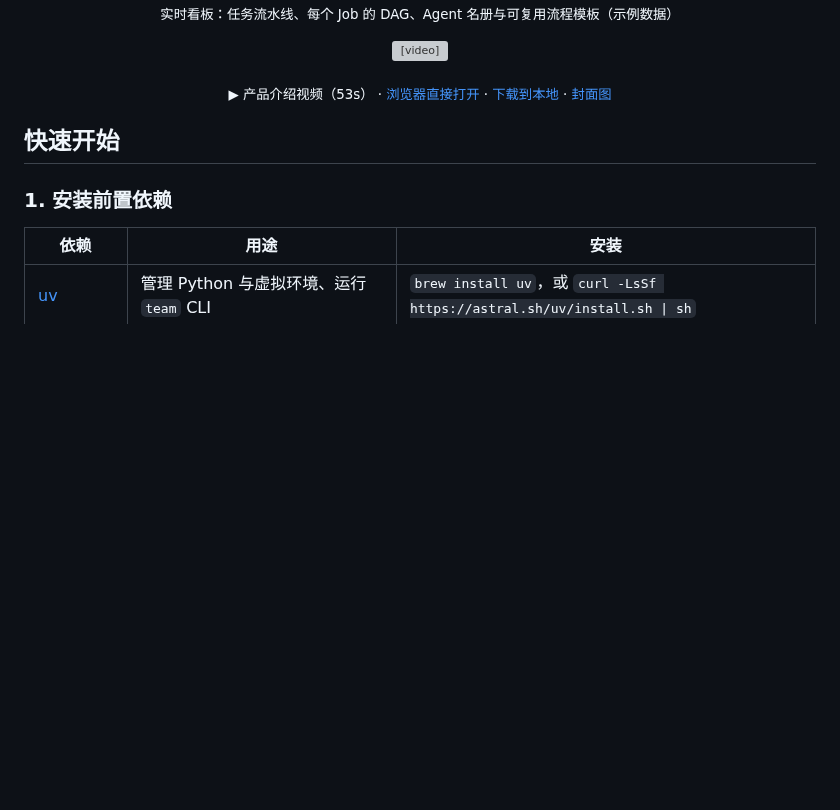
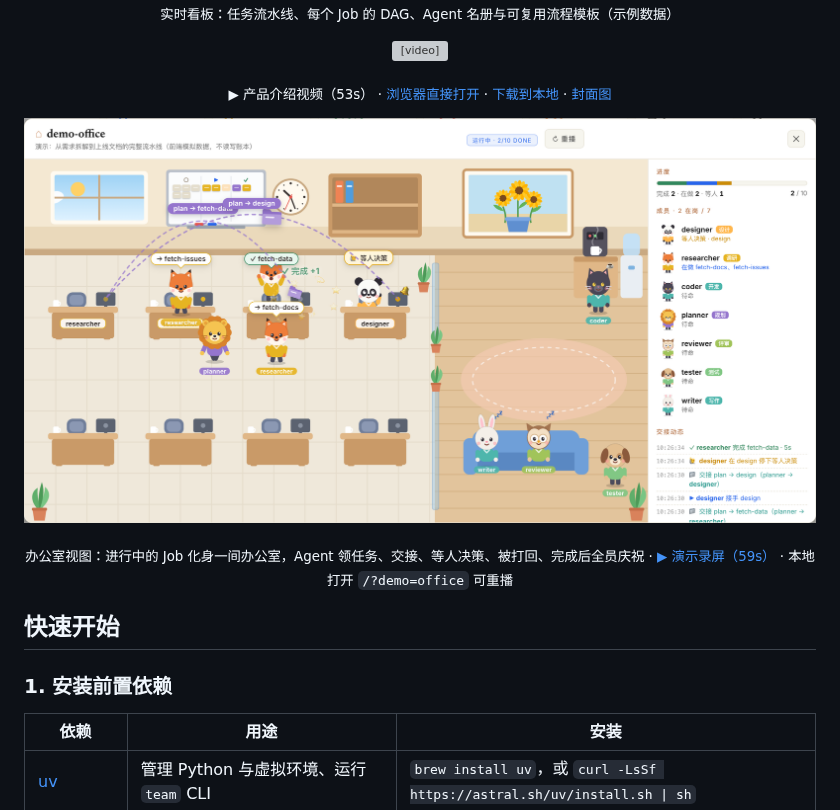
Before and after one commit to jingpeng3/MyTeam, a Markdown page: README.md, the part around the change. GitHub-like rendering; pictures changed too: docs/images/office.png (added); blank space fills up the shorter version; grey boxes are pictures that could not be loaded.

```diff
--- a/README.md
+++ b/README.md
@@ -28,6 +28,10 @@
 </p>
 
 <p align="center"><sub>▶ 产品介绍视频（53s） · <a href="https://github.com/user-attachments/assets/1b53cbf3-7750-446b-a3b9-35708019d7a1">浏览器直接打开</a> · <a href="docs/videos/teams-control-intro.mp4">下载到本地</a> · <a href="docs/images/teams-control-intro.jpg">封面图</a></sub></p>
+
+![TEAMS 办公室视图](docs/images/office.png)
+
+<p align="center"><sub>办公室视图：进行中的 Job 化身一间办公室，Agent 领任务、交接、等人决策、被打回、完成后全员庆祝 · <a href="docs/videos/office-demo.mp4">▶ 演示录屏（59s）</a> · 本地打开 <code>/?demo=office</code> 可重播</sub></p>
 
 ## 快速开始
 
```
Also changed, not shown: README.en.md (+4 -0 lines), 1 other file.
